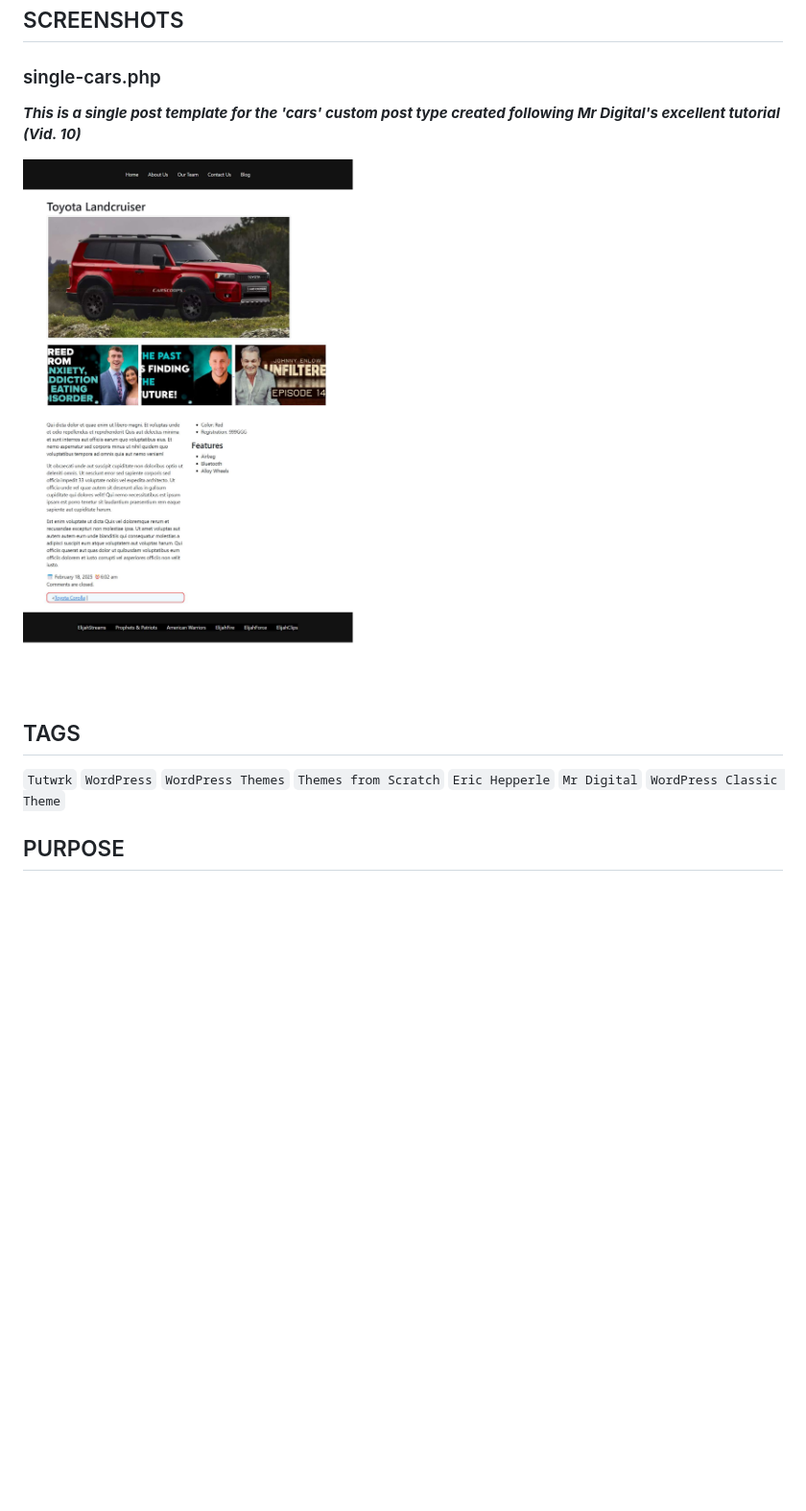
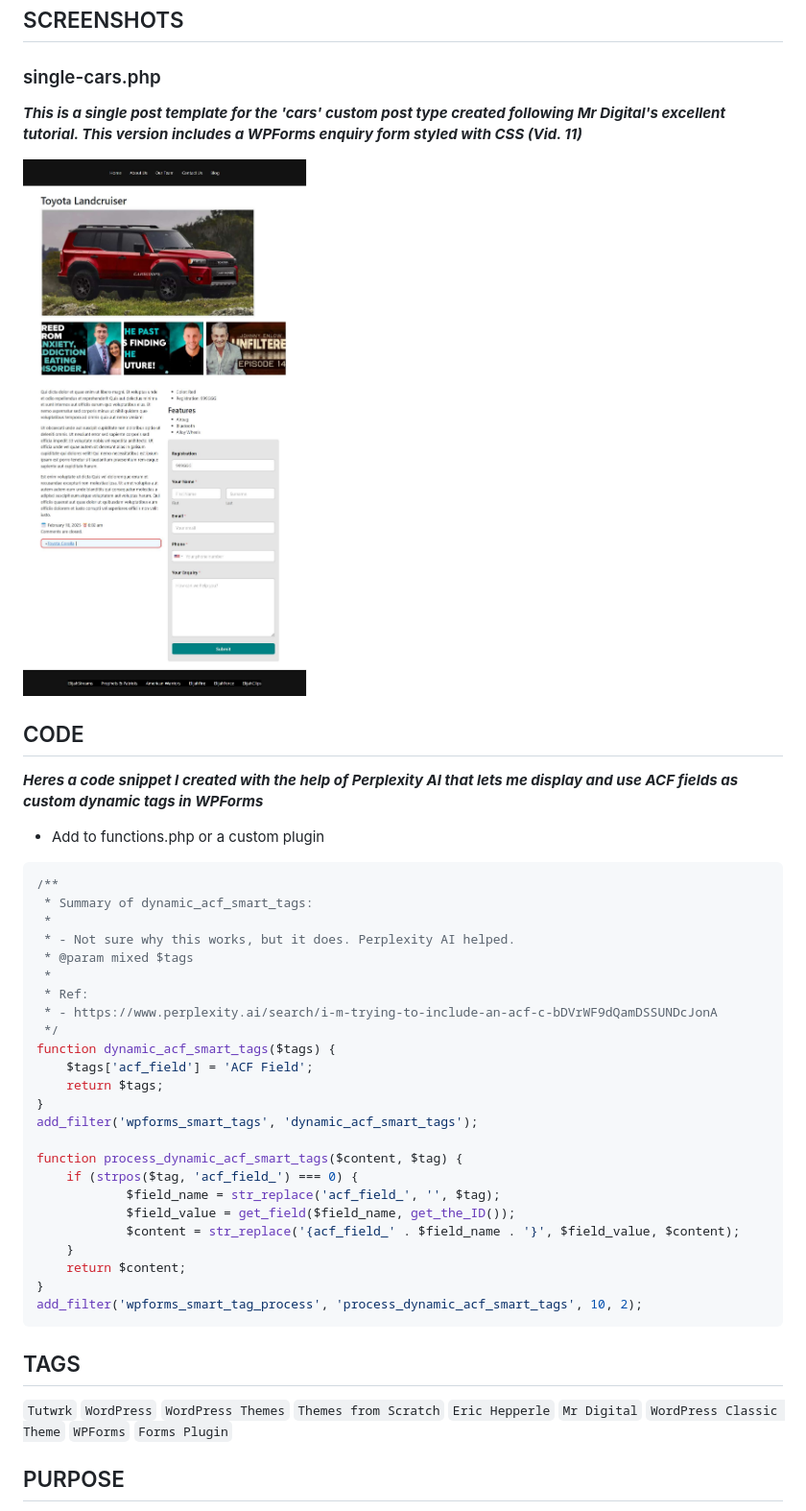
Before and after one commit to codewizard13/ehw-sidebar-vid-theme, a Markdown page: README.md, the part around the change printed below. Shown: that part at 96% size. GitHub-like rendering; pictures changed too: pix/screen-ES-Site-Rebuild-2025-001--15--single-cars.jpg (added); blank space fills up the shorter version.

Commit message:
UPDATE README.md:  ADD screenshot and code snippet

````diff
--- a/README.md
+++ b/README.md
@@ -37,14 +37,47 @@
 
 ### single-cars.php
 
-**_This is a single post template for the 'cars' custom post type created following Mr Digital's excellent tutorial (Vid. 10)_**
+**_This is a single post template for the 'cars' custom post type created following Mr Digital's excellent tutorial. This version includes a WPForms enquiry form styled with CSS (Vid. 11)_**
 
-![This is a single post template for the 'cars' custom post type created following Mr Digital's excellent tutorial (Vid. 10)](/pix/screen-ES-Site-Rebuild-2025-001--03--single-cars.jpg)
+![This is a single post template for the 'cars' custom post type created following Mr Digital's excellent tutorial. This version includes a WPForms enquiry form styled with CSS (Vid. 11)](/pix/screen-ES-Site-Rebuild-2025-001--15--single-cars.jpg)
 
+
+## CODE
+
+**_Heres a code snippet I created with the help of Perplexity AI that lets me display and use ACF fields as custom dynamic tags in WPForms_**
+
+- Add to functions.php or a custom plugin
+
+```php
+/**
+ * Summary of dynamic_acf_smart_tags:
+ *
+ * - Not sure why this works, but it does. Perplexity AI helped.
+ * @param mixed $tags
+ *
+ * Ref:
+ * - https://www.perplexity.ai/search/i-m-trying-to-include-an-acf-c-bDVrWF9dQamDSSUNDcJonA
+ */
+function dynamic_acf_smart_tags($tags) {
+	$tags['acf_field'] = 'ACF Field';
+	return $tags;
+}
+add_filter('wpforms_smart_tags', 'dynamic_acf_smart_tags');
+
+function process_dynamic_acf_smart_tags($content, $tag) {
+	if (strpos($tag, 'acf_field_') === 0) {
+			$field_name = str_replace('acf_field_', '', $tag);
+			$field_value = get_field($field_name, get_the_ID());
+			$content = str_replace('{acf_field_' . $field_name . '}', $field_value, $content);
+	}
+	return $content;
+}
+add_filter('wpforms_smart_tag_process', 'process_dynamic_acf_smart_tags', 10, 2);
+```
 
 ## TAGS
 
-`Tutwrk` `WordPress` `WordPress Themes` `Themes from Scratch` `Eric Hepperle` `Mr Digital` `WordPress Classic Theme`
+`Tutwrk` `WordPress` `WordPress Themes` `Themes from Scratch` `Eric Hepperle` `Mr Digital` `WordPress Classic Theme` `WPForms` `Forms Plugin`
 
 
 ## PURPOSE
````
Also changed, not shown: other parts of README.md (+2 -2 lines).
